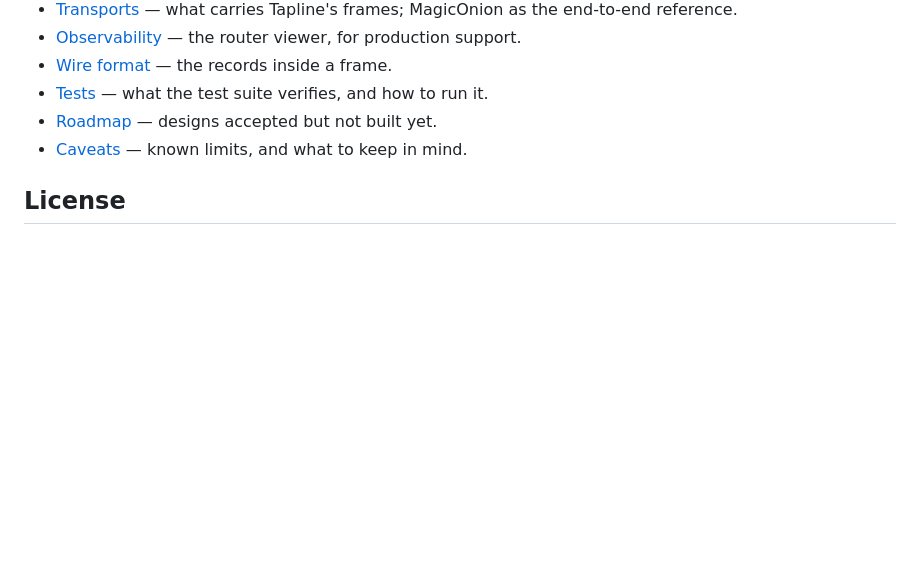
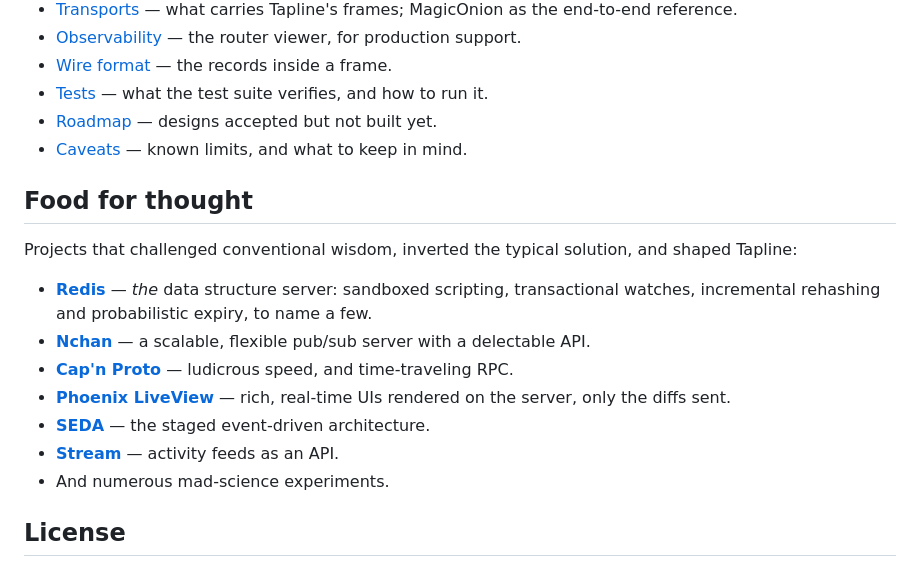
Before and after one commit to markhammond/tapline, a Markdown page: README.md, the part around the change. Drawn GitHub-style; blank space fills up the shorter version.

Commit message:
chore(docs): food for thought

```diff
--- a/README.md
+++ b/README.md
@@ -176,6 +176,20 @@ contains: [Packages](docs/architecture.md#packages).
 - [Roadmap](docs/roadmap.md) — designs accepted but not built yet.
 - [Caveats](docs/architecture.md#caveats) — known limits, and what to keep in mind.
 
+## Food for thought
+
+Projects that challenged conventional wisdom, inverted the typical solution, and shaped Tapline:
+
+- [**Redis**](https://github.com/redis/redis) — _the_ data structure server: sandboxed scripting, transactional
+  watches, incremental rehashing and probabilistic expiry, to name a few.
+- [**Nchan**](https://github.com/slact/nchan) — a scalable, flexible pub/sub server with a delectable API.
+- [**Cap'n Proto**](https://github.com/capnproto/capnproto) — ludicrous speed, and time-traveling RPC.
+- [**Phoenix LiveView**](https://github.com/phoenixframework/phoenix_live_view) — rich, real-time UIs rendered on
+  the server, only the diffs sent.
+- [**SEDA**](https://dl.acm.org/doi/10.1145/502059.502057) — the staged event-driven architecture.
+- [**Stream**](https://github.com/GetStream) — activity feeds as an API.
+- And numerous mad-science experiments.
+
 ## License
 
 Tapline is source available under the [Elastic License 2.0](LICENSE) (ELv2), except password sign-in by OPAQUE
```
